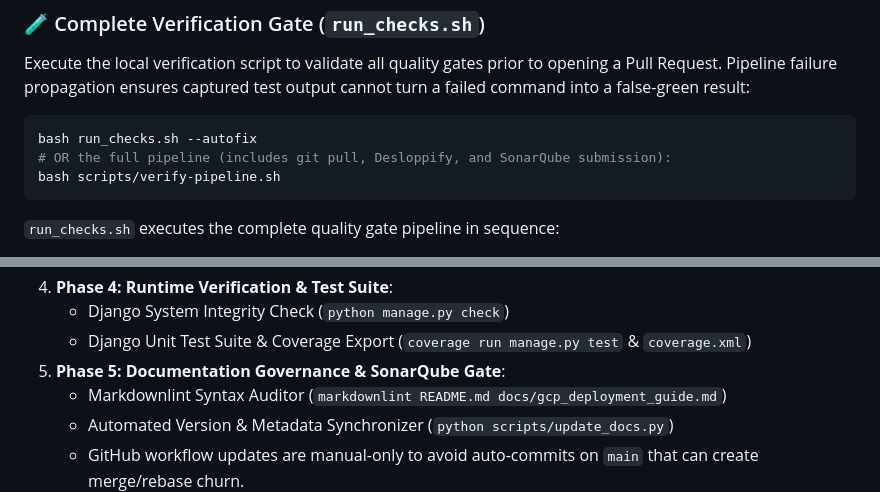
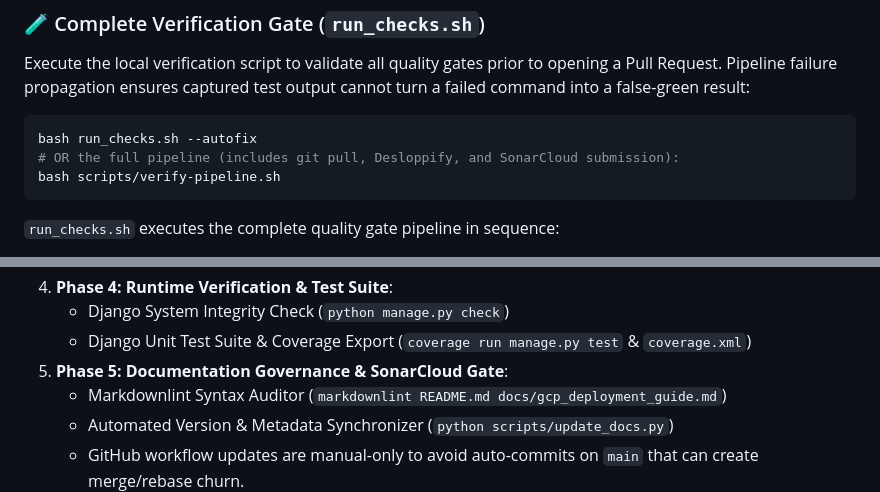
Before and after one commit to lucivskvn/AetherOmni, a Markdown page: README.md, 2 parts joined by grey strips. Drawn GitHub-style.

Commit message:
docs: finalize SonarCloud terminology synchronization across guides and documentation

````diff
--- a/README.md
+++ b/README.md
@@ -340,7 +340,7 @@ Execute the local verification script to validate all quality gates prior to ope
 
 ```bash
 bash run_checks.sh --autofix
-# OR the full pipeline (includes git pull, Desloppify, and SonarQube submission):
+# OR the full pipeline (includes git pull, Desloppify, and SonarCloud submission):
 bash scripts/verify-pipeline.sh
 ```
 
@@ -362,7 +362,7 @@ bash scripts/verify-pipeline.sh
 4. **Phase 4: Runtime Verification & Test Suite**:
    - Django System Integrity Check (`python manage.py check`)
    - Django Unit Test Suite & Coverage Export (`coverage run manage.py test` & `coverage.xml`)
-5. **Phase 5: Documentation Governance & SonarQube Gate**:
+5. **Phase 5: Documentation Governance & SonarCloud Gate**:
    - Markdownlint Syntax Auditor (`markdownlint README.md docs/gcp_deployment_guide.md`)
    - Automated Version & Metadata Synchronizer (`python scripts/update_docs.py`)
    - GitHub workflow updates are manual-only to avoid auto-commits on `main`
````
Also changed, not shown: docs/gcp_deployment_guide.md (+2 -2 lines).
